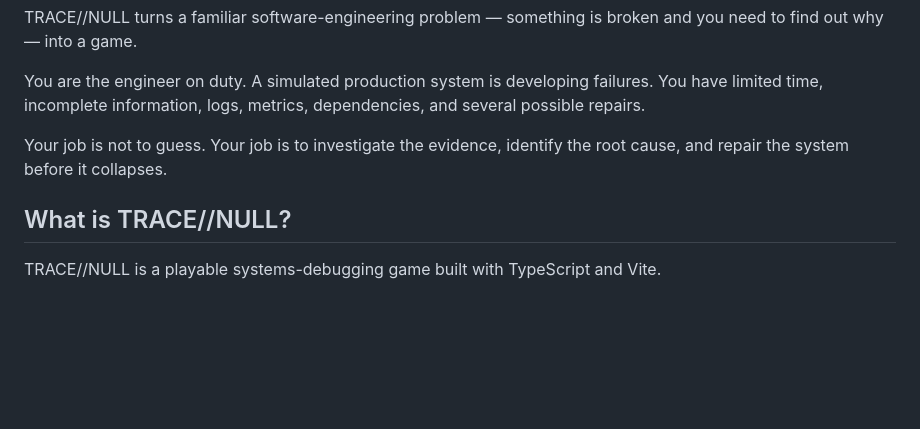
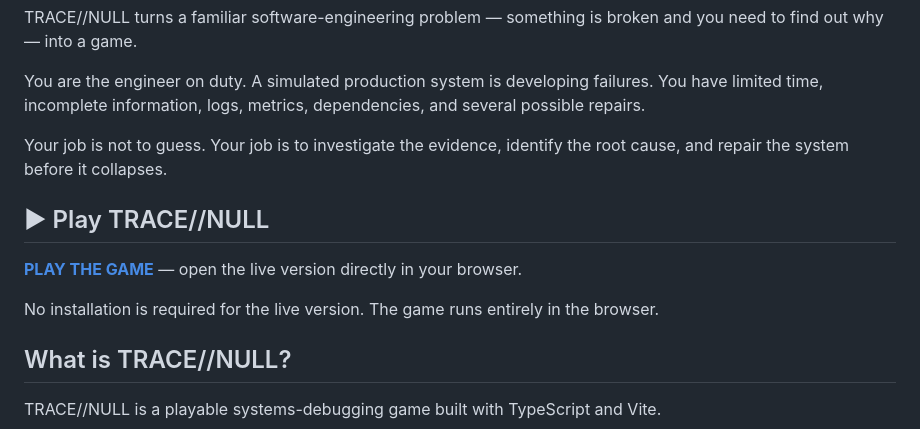
Before and after one commit to Scarlet-Twinz/TRACE-NULL, a Markdown page: README.md, the part around the change. Drawn GitHub-style; blank space fills up the shorter version.

Commit message:
docs: add live play link

```diff
--- a/README.md
+++ b/README.md
@@ -7,6 +7,12 @@ TRACE//NULL turns a familiar software-engineering problem — something is broke
 You are the engineer on duty. A simulated production system is developing failures. You have limited time, incomplete information, logs, metrics, dependencies, and several possible repairs.
 
 Your job is not to guess. Your job is to investigate the evidence, identify the root cause, and repair the system before it collapses.
+
+## ▶ Play TRACE//NULL
+
+**[PLAY THE GAME](https://scarlet-twinz.github.io/TRACE-NULL/)** — open the live version directly in your browser.
+
+No installation is required for the live version. The game runs entirely in the browser.
 
 ## What is TRACE//NULL?
 
```
